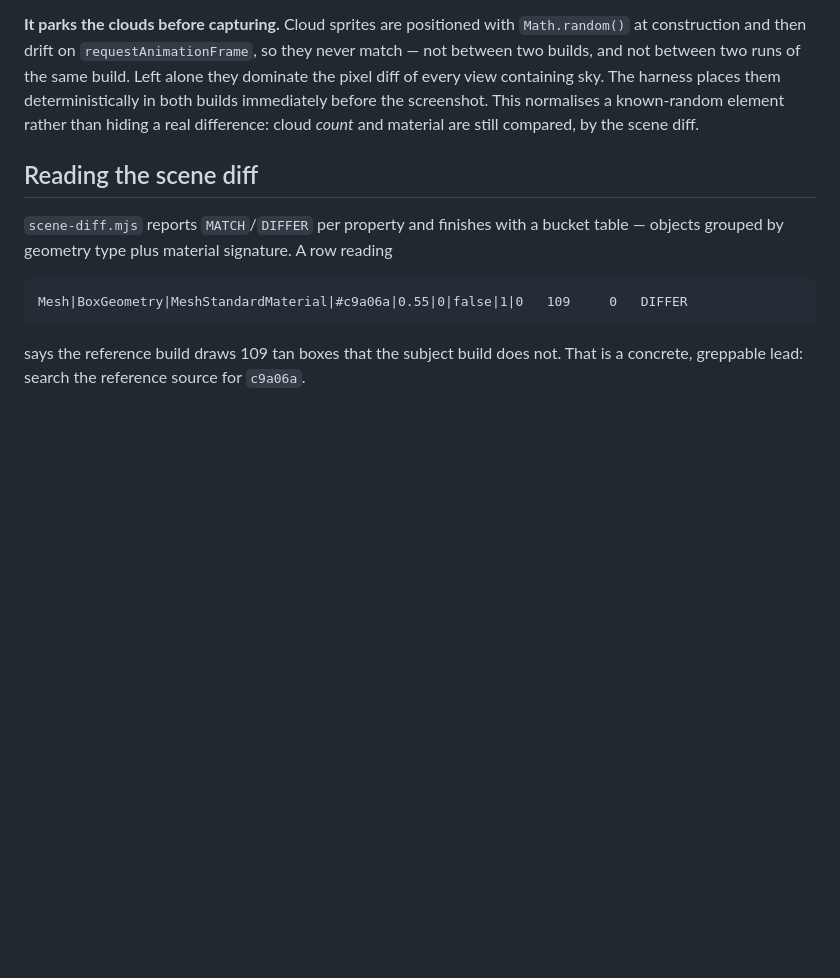
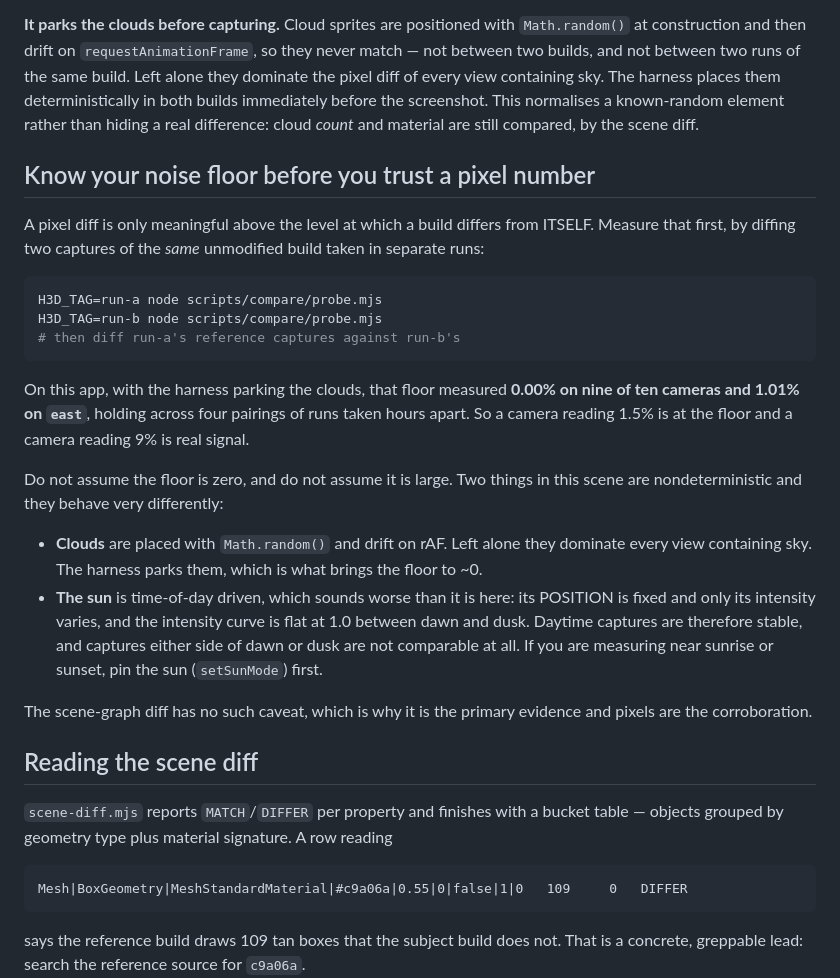
Before and after one commit to Zaida-3dO/3dhome, a Markdown page: scripts/compare/README.md, the part around the change. Drawn GitHub-style; blank space fills up the shorter version.

Commit message:
docs(compare): measure the noise floor before trusting a pixel number
A pixel diff means nothing above the level at which a build differs from
itself, and that level is not obvious in either direction. Measured here it is
0.00% on nine cameras and 1.01% on east -- so 1.5% is noise and 9% is signal,
which is worth knowing before spending a day chasing the wrong one.

Also records why the two nondeterministic things behave so differently: the
clouds are random and drift (the harness parks them, which is what brings the
floor to ~0), while the sun only varies in intensity along a curve that is flat
between dawn and dusk, so daytime captures are stable and captures either side
of dawn or dusk are not comparable at all.

Co-Authored-By: Claude Opus 5 <noreply@anthropic.com>

````diff
--- a/scripts/compare/README.md
+++ b/scripts/compare/README.md
@@ -64,6 +64,38 @@ The harness places them deterministically in both builds immediately before the
 screenshot. This normalises a known-random element rather than hiding a real
 difference: cloud *count* and material are still compared, by the scene diff.
 
+## Know your noise floor before you trust a pixel number
+
+A pixel diff is only meaningful above the level at which a build differs from
+ITSELF. Measure that first, by diffing two captures of the *same* unmodified
+build taken in separate runs:
+
+```sh
+H3D_TAG=run-a node scripts/compare/probe.mjs
+H3D_TAG=run-b node scripts/compare/probe.mjs
+# then diff run-a's reference captures against run-b's
+```
+
+On this app, with the harness parking the clouds, that floor measured **0.00%
+on nine of ten cameras and 1.01% on `east`**, holding across four pairings of
+runs taken hours apart. So a camera reading 1.5% is at the floor and a camera
+reading 9% is real signal.
+
+Do not assume the floor is zero, and do not assume it is large. Two things in
+this scene are nondeterministic and they behave very differently:
+
+- **Clouds** are placed with `Math.random()` and drift on rAF. Left alone they
+  dominate every view containing sky. The harness parks them, which is what
+  brings the floor to ~0.
+- **The sun** is time-of-day driven, which sounds worse than it is here: its
+  POSITION is fixed and only its intensity varies, and the intensity curve is
+  flat at 1.0 between dawn and dusk. Daytime captures are therefore stable, and
+  captures either side of dawn or dusk are not comparable at all. If you are
+  measuring near sunrise or sunset, pin the sun (`setSunMode`) first.
+
+The scene-graph diff has no such caveat, which is why it is the primary
+evidence and pixels are the corroboration.
+
 ## Reading the scene diff
 
 `scene-diff.mjs` reports `MATCH`/`DIFFER` per property and finishes with a
````
